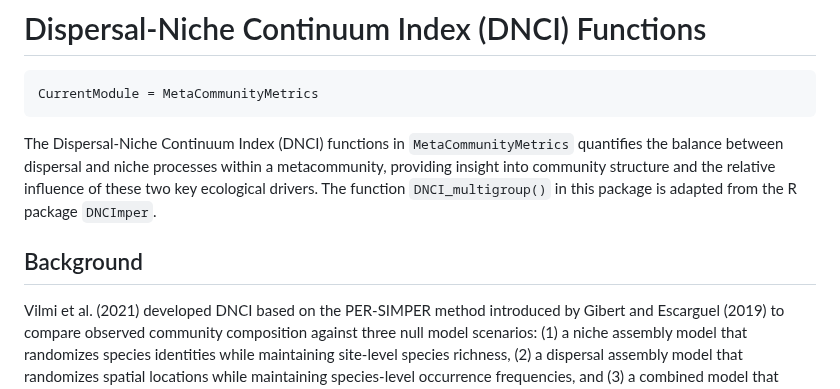
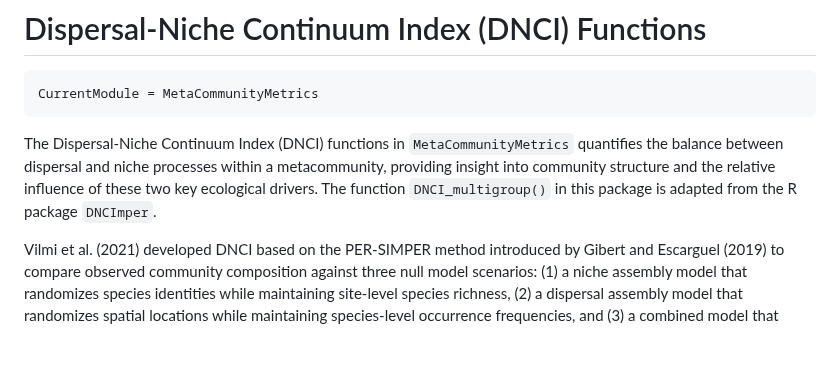
Before and after one commit to cralibe/MetaCommunityMetrics.jl, a Markdown page: docs/src/DNCI.md, the part around the change. Drawn GitHub-style; blank space fills up the shorter version.

Commit message:
updating the documentation

````diff
--- a/docs/src/DNCI.md
+++ b/docs/src/DNCI.md
@@ -4,7 +4,6 @@ CurrentModule = MetaCommunityMetrics
 ```
 The Dispersal-Niche Continuum Index (DNCI) functions in `MetaCommunityMetrics` quantifies the balance between dispersal and niche processes within a metacommunity, providing insight into community structure and the relative influence of these two key ecological drivers. The function `DNCI_multigroup()` in this package is adapted from the R package `DNCImper`.
 
-## Background
 Vilmi et al. (2021) developed DNCI based on the PER-SIMPER method introduced by Gibert and Escarguel (2019) to compare observed community composition against three null model scenarios: (1) a niche assembly model that randomizes species identities while maintaining site-level species richness, (2) a dispersal assembly model that randomizes spatial locations while maintaining species-level occurrence frequencies, and (3) a combined model that maintains both constraints (Vilmi et al. 2021). PER-SIMPER uses the SIMPER analysis (Clarke 1993) to generate the profiles of species contributions to average between-group dissimilarity for both the observed data and the community matrices permuted by the three corresponding null models (i.e. the PER-SIMPER profiles), where dissimilarity is averaged across all site pairs, one site from each group (Gibert and Escarguel 2019). PER-SIMPER provides qualitative analysis of similarity between the observed SIMPER profile and null model PER-SIMPER profiles, while DNCI quantifies these similarities to calculate the relative importance of dispersal and niche processe.
 
 ## Functionality Overview
````
